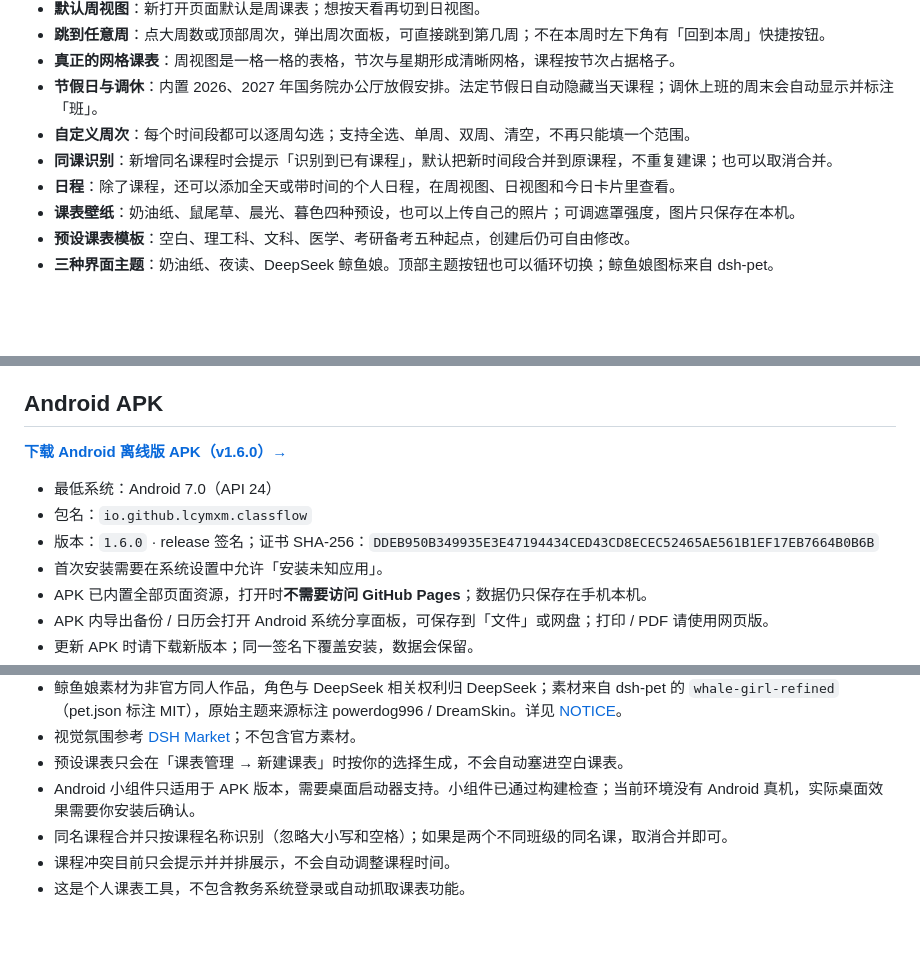
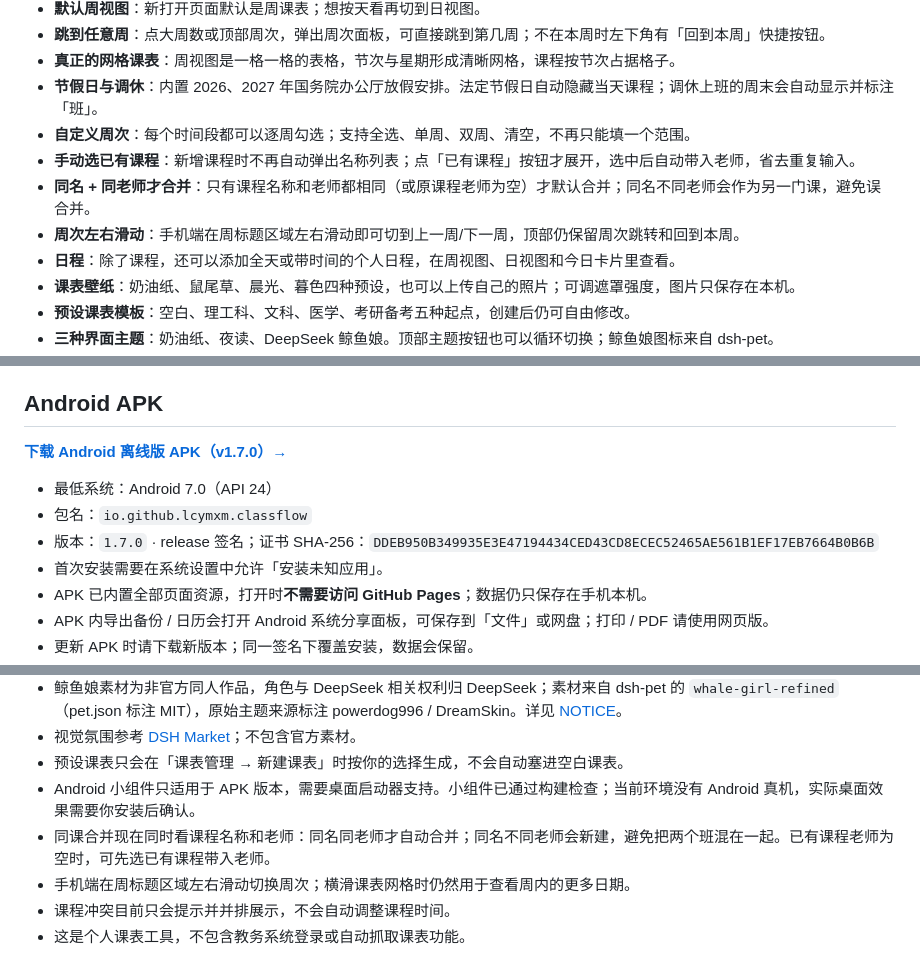
Before and after one commit to lcymxm/classflow, a Markdown page: README.md, 3 parts joined by grey strips. Rendered like a GitHub page; blank space fills up the shorter version.

```diff
--- a/README.md
+++ b/README.md
@@ -40,7 +40,9 @@
 - **真正的网格课表**：周视图是一格一格的表格，节次与星期形成清晰网格，课程按节次占据格子。
 - **节假日与调休**：内置 2026、2027 年国务院办公厅放假安排。法定节假日自动隐藏当天课程；调休上班的周末会自动显示并标注「班」。
 - **自定义周次**：每个时间段都可以逐周勾选；支持全选、单周、双周、清空，不再只能填一个范围。
-- **同课识别**：新增同名课程时会提示「识别到已有课程」，默认把新时间段合并到原课程，不重复建课；也可以取消合并。
+- **手动选已有课程**：新增课程时不再自动弹出名称列表；点「已有课程」按钮才展开，选中后自动带入老师，省去重复输入。
+- **同名 + 同老师才合并**：只有课程名称和老师都相同（或原课程老师为空）才默认合并；同名不同老师会作为另一门课，避免误合并。
+- **周次左右滑动**：手机端在周标题区域左右滑动即可切到上一周/下一周，顶部仍保留周次跳转和回到本周。
 - **日程**：除了课程，还可以添加全天或带时间的个人日程，在周视图、日视图和今日卡片里查看。
 - **课表壁纸**：奶油纸、鼠尾草、晨光、暮色四种预设，也可以上传自己的照片；可调遮罩强度，图片只保存在本机。
 - **预设课表模板**：空白、理工科、文科、医学、考研备考五种起点，创建后仍可自由修改。
@@ -138,11 +148,11 @@
 
 ## Android APK
 
-[**下载 Android 离线版 APK（v1.6.0）→**](https://github.com/lcymxm/classflow/releases/download/v1.6.0/classflow-1.6.0.apk)
+[**下载 Android 离线版 APK（v1.7.0）→**](https://github.com/lcymxm/classflow/releases/download/v1.7.0/classflow-1.7.0.apk)
 
 - 最低系统：Android 7.0（API 24）
 - 包名：`io.github.lcymxm.classflow`
-- 版本：`1.6.0` · release 签名；证书 SHA-256：`DDEB950B349935E3E47194434CED43CD8ECEC52465AE561B1EF17EB7664B0B6B`
+- 版本：`1.7.0` · release 签名；证书 SHA-256：`DDEB950B349935E3E47194434CED43CD8ECEC52465AE561B1EF17EB7664B0B6B`
 - 首次安装需要在系统设置中允许「安装未知应用」。
 - APK 已内置全部页面资源，打开时**不需要访问 GitHub Pages**；数据仍只保存在手机本机。
 - APK 内导出备份 / 日历会打开 Android 系统分享面板，可保存到「文件」或网盘；打印 / PDF 请使用网页版。
@@ -255,7 +265,8 @@ classflow/
 - 视觉氛围参考 [DSH Market](https://dsh-market.com/)；不包含官方素材。
 - 预设课表只会在「课表管理 → 新建课表」时按你的选择生成，不会自动塞进空白课表。
 - Android 小组件只适用于 APK 版本，需要桌面启动器支持。小组件已通过构建检查；当前环境没有 Android 真机，实际桌面效果需要你安装后确认。
-- 同名课程合并只按课程名称识别（忽略大小写和空格）；如果是两个不同班级的同名课，取消合并即可。
+- 同课合并现在同时看课程名称和老师：同名同老师才自动合并；同名不同老师会新建，避免把两个班混在一起。已有课程老师为空时，可先选已有课程带入老师。
+- 手机端在周标题区域左右滑动切换周次；横滑课表网格时仍然用于查看周内的更多日期。
 - 课程冲突目前只会提示并并排展示，不会自动调整课程时间。
 - 这是个人课表工具，不包含教务系统登录或自动抓取课表功能。
 
```
Also changed, not shown: other parts of README.md (+10 -2 lines), docs/screenshot-existing-courses.png (added), docs/screenshot-swipe.png (added), 8 other files.
